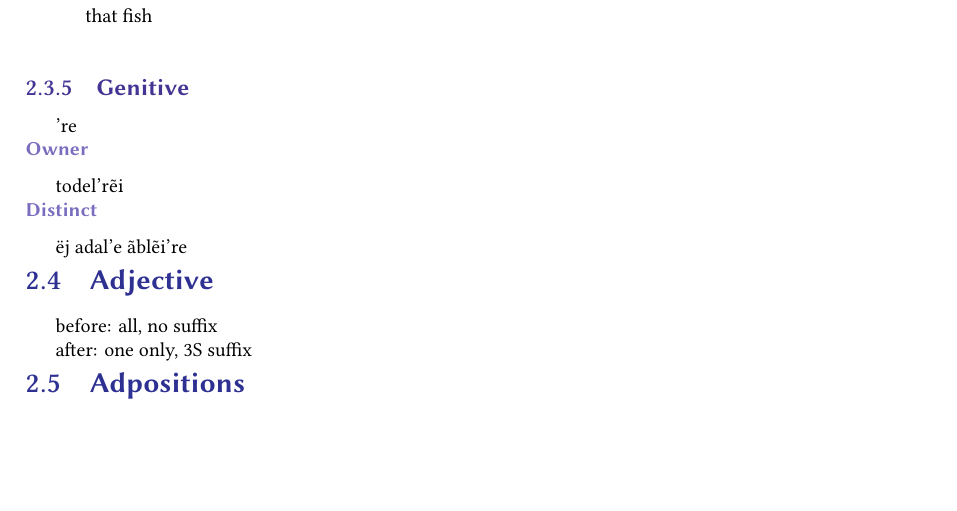
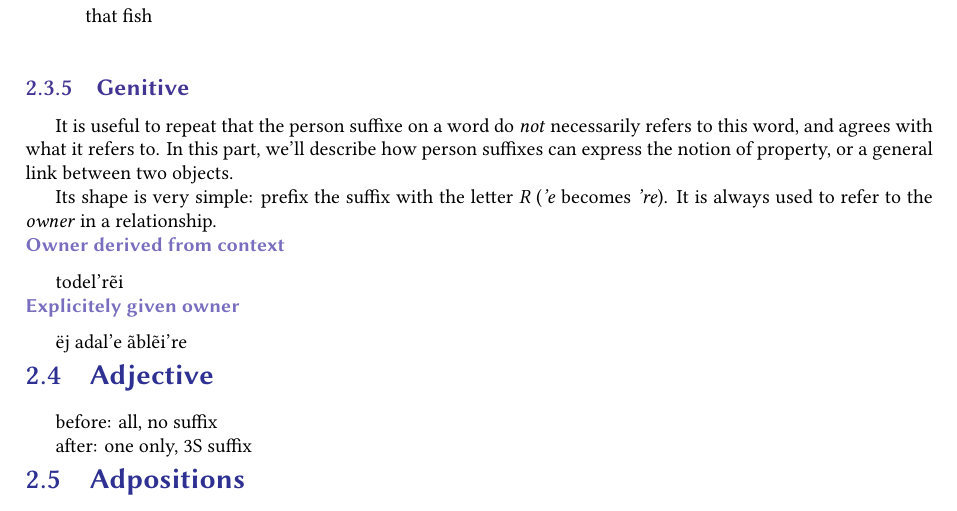
Before and after one commit to professorlust/deeree, a LaTeX book (deeree.tex, which reads morphology/personSuffixes.tex): part of page 10 of 17, cut so that both start at the same text, the shorter picture padded with empty space. The pictures show the PDF file deeree.pdf that the author committed with the source.

Commit message:
some work

```diff
--- a/morphology/personSuffixes.tex
+++ b/morphology/personSuffixes.tex
@@ -134,8 +134,14 @@ fish(COM)-3.SI.PDEM\\
 \end{exe}
 
 \jissec{Genitive}
-’re
-\jisssec{Owner}
+It is useful to repeat that the person suffixe on a word do \emph{not} necessarily refers to this
+word, and agrees with what it refers to. In this part, we’ll describe how person suffixes can
+express the notion of property, or a general link between two objects.
+
+Its shape is very simple: prefix the suffix with the letter \emph{R} (\emph{’e} becomes \emph{’re}).
+It is always used to refer to the \emph{owner} in a relationship.
+
+\jisssec{Owner derived from context}
 todel’rẽi
-\jisssec{Distinct}
+\jisssec{Explicitely given owner}
 ëj adal’e ãblẽi’re
```
Also changed, not shown: deeree.tex (+23 -0 lines), deeree.pdf.
